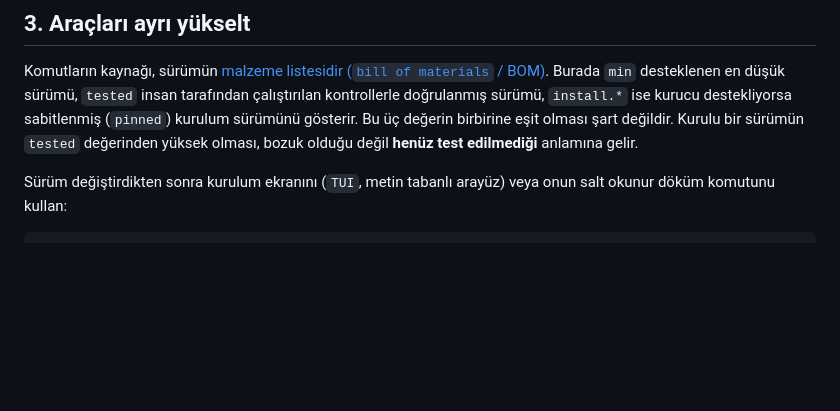
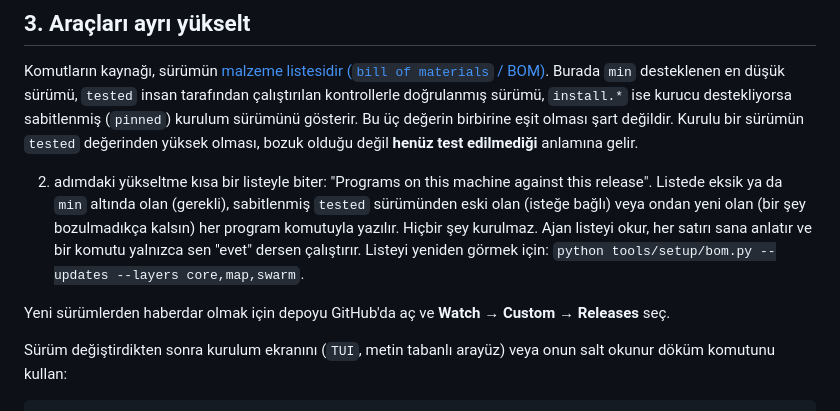
Before and after one commit to Kscl1/project-manager, a Markdown page: docs/tr/upgrading.md, the part around the change. Rendered like a GitHub page; blank space fills up the shorter version.

Commit message:
docs: walk the owner through the program list after an upgrade
Refs: none
Assisted-by: Claude Opus 5.5 (high)

```diff
--- a/docs/tr/upgrading.md
+++ b/docs/tr/upgrading.md
@@ -53,6 +53,10 @@ Sürü (`swarm`) katmanını kurduysan `python -m unittest discover -s .pm/swarm
 ## 3. Araçları ayrı yükselt
 
 Komutların kaynağı, sürümün [malzeme listesidir (`bill of materials` / BOM)](https://github.com/Kscl1/project-manager/blob/main/tools/setup/bom.toml). Burada `min` desteklenen en düşük sürümü, `tested` insan tarafından çalıştırılan kontrollerle doğrulanmış sürümü, `install.*` ise kurucu destekliyorsa sabitlenmiş (`pinned`) kurulum sürümünü gösterir. Bu üç değerin birbirine eşit olması şart değildir. Kurulu bir sürümün `tested` değerinden yüksek olması, bozuk olduğu değil **henüz test edilmediği** anlamına gelir.
+
+2. adımdaki yükseltme kısa bir listeyle biter: "Programs on this machine against this release". Listede eksik ya da `min` altında olan (gerekli), sabitlenmiş `tested` sürümünden eski olan (isteğe bağlı) veya ondan yeni olan (bir şey bozulmadıkça kalsın) her program komutuyla yazılır. Hiçbir şey kurulmaz. Ajan listeyi okur, her satırı sana anlatır ve bir komutu yalnızca sen "evet" dersen çalıştırır. Listeyi yeniden görmek için: `python tools/setup/bom.py --updates --layers core,map,swarm`.
+
+Yeni sürümlerden haberdar olmak için depoyu GitHub'da aç ve **Watch → Custom → Releases** seç.
 
 Sürüm değiştirdikten sonra kurulum ekranını (`TUI`, metin tabanlı arayüz) veya onun salt okunur döküm komutunu kullan:
 
```
Also changed, not shown: docs/upgrading.md (+4 -0 lines), 1 other file.
